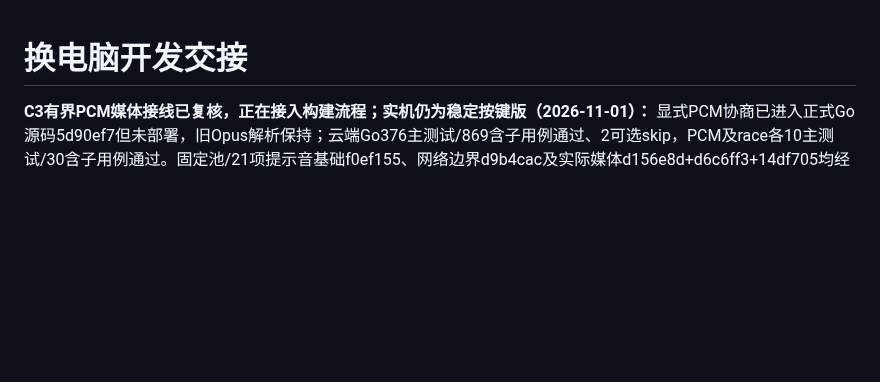
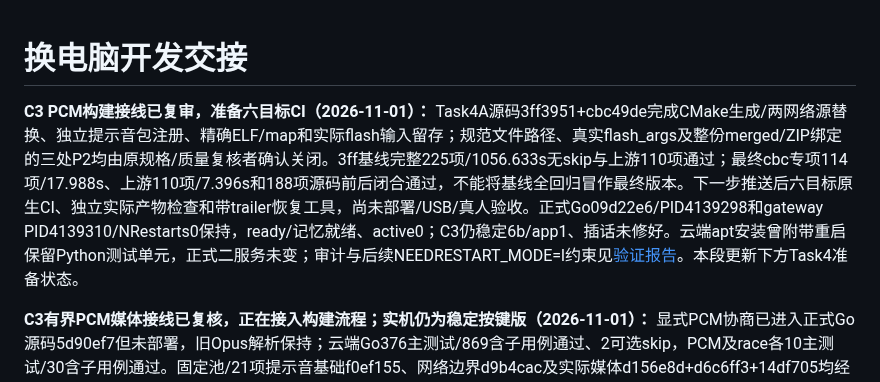
Before and after one commit to chenyongming211-glitch/family-companion-robot, a Markdown page: docs/DEVELOPMENT_HANDOFF.md, the part around the change. GitHub-like rendering; blank space fills up the shorter version.

```diff
--- a/docs/DEVELOPMENT_HANDOFF.md
+++ b/docs/DEVELOPMENT_HANDOFF.md
@@ -1,4 +1,6 @@
 # 换电脑开发交接
+
+**C3 PCM构建接线已复审，准备六目标CI（2026-11-01）：** Task4A源码3ff3951+cbc49de完成CMake生成/两网络源替换、独立提示音包注册、精确ELF/map和实际flash输入留存；规范文件路径、真实flash_args及整份merged/ZIP绑定的三处P2均由原规格/质量复核者确认关闭。3ff基线完整225项/1056.633s无skip与上游110项通过；最终cbc专项114项/17.988s、上游110项/7.396s和188项源码前后闭合通过，不能将基线全回归冒作最终版本。下一步推送后六目标原生CI、独立实际产物检查和带trailer恢复工具，尚未部署/USB/真人验收。正式Go09d22e6/PID4139298和gateway PID4139310/NRestarts0保持，ready/记忆就绪、active0；C3仍稳定6b/app1、插话未修好。云端apt安装曾附带重启保留Python测试单元，正式二服务未变；审计与后续NEEDRESTART_MODE=l约束见[验证报告](verification/2026-11-01-c3-bounded-pcm.md)。本段更新下方Task4准备状态。
 
 **C3有界PCM媒体接线已复核，正在接入构建流程；实机仍为稳定按键版（2026-11-01）：** 显式PCM协商已进入正式Go源码5d90ef7但未部署，旧Opus解析保持；云端Go376主测试/869含子用例通过、2可选skip，PCM及race各10主测试/30含子用例通过。固定池/21项提示音基础f0ef155、网络边界d9b4cac及实际媒体d156e8d+d6c6ff3+14df705均经独立规格/质量复核。d6完整206项/388.211s无skip通过；最终14df705的PCM-only控制修正20项专项/67.462s、4配置8次旧协议构建/运行及25项源码摘要核对通过，不将d6完整结果冒作14df705的。下一步Task4接入生成header/trailer、受控SDK编译源、CI依赖/夹具与产物核验，之后精确整合源码全回归及五variant/stock构建；尚无可安装新候选。固定PCM21120B，另计最多1920B在途发送包及网络/DSP。池/帧/网络故障关闭本会话，健康codec可再次按键重连；真正参考/DSP故障保持黏性。当前C3稳定6b/app1、Go09d22e6及M5/微雪未动，未做USB/部署/新声音测试，插话尚未修好。用户已授权在构建/资源门槛后受控实机验证；见[设计](superpowers/specs/2026-11-01-c3-bounded-pcm-design.md)、[执行计划](superpowers/plans/2026-11-01-c3-bounded-pcm.md)及[验证报告](verification/2026-11-01-c3-bounded-pcm.md)。本段覆盖下方旧隔离评估实施状态。
 
```
Also changed, not shown: docs/verification/2026-11-01-c3-bounded-pcm.md (+17 -0 lines), 1 other file.
